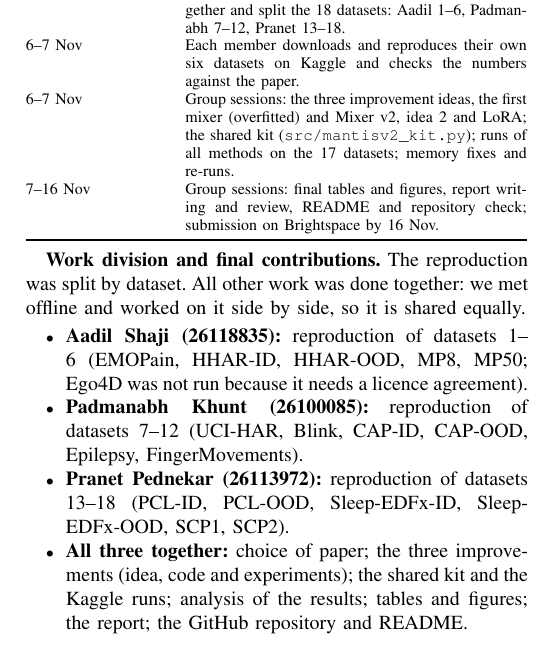
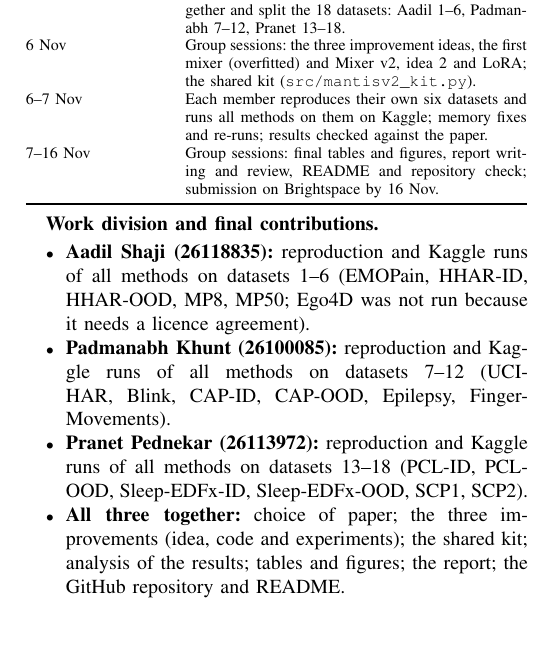
Before and after one commit to PadmanabhKhunt/mantisv2-timeseries-group-project, a LaTeX paper (report/main.tex): part of page 6 of 7, cut so that both start at the same text. Compiled offline with pdfLaTeX.

Commit message:
Report update

```diff
--- a/report/main.tex
+++ b/report/main.tex
@@ -417,10 +417,10 @@ Sep 2026 (wk 2--3) & Choose the paper (Mantis / MantisV2), check that the code,
 approval by the lecturer. All three of us. \\
 Oct 2026 & Read MantisV2 and the datasets of Tables 2--3 together and split the 18 datasets: Aadil 1--6,
 Padmanabh 7--12, Pranet 13--18. \\
-6--7 Nov & Each member downloads and reproduces their own six datasets on Kaggle and checks the numbers against the
-paper. \\
-6--7 Nov & Group sessions: the three improvement ideas, the first mixer (overfitted) and Mixer v2, idea 2 and LoRA;
-the shared kit (\texttt{src/mantisv2\_kit.py}); runs of all methods on the 17 datasets; memory fixes and re-runs. \\
+6 Nov & Group sessions: the three improvement ideas, the first mixer (overfitted) and Mixer v2, idea 2 and LoRA;
+the shared kit (\texttt{src/mantisv2\_kit.py}). \\
+6--7 Nov & Each member reproduces their own six datasets and runs all methods on them on Kaggle; memory fixes and
+re-runs; results checked against the paper. \\
 7--16 Nov & Group sessions: final tables and figures, report writing and review, README and repository check;
 submission on Brightspace by 16 Nov. \\
 \bottomrule
@@ -428,17 +428,16 @@ submission on Brightspace by 16 Nov. \\
 \normalsize
 
 \medskip
-\textbf{Work division and final contributions.} The reproduction was split by dataset. All other work was done
-together: we met offline and worked on it side by side, so it is shared equally.
+\textbf{Work division and final contributions.}
 \begin{itemize}
-\item \textbf{Aadil Shaji (26118835):} reproduction of datasets 1--6 (EMOPain, HHAR-ID, HHAR-OOD, MP8, MP50;
-Ego4D was not run because it needs a licence agreement).
-\item \textbf{Padmanabh Khunt (26100085):} reproduction of datasets 7--12 (UCI-HAR, Blink, CAP-ID, CAP-OOD,
-Epilepsy, FingerMovements).
-\item \textbf{Pranet Pednekar (26113972):} reproduction of datasets 13--18 (PCL-ID, PCL-OOD, Sleep-EDFx-ID,
-Sleep-EDFx-OOD, SCP1, SCP2).
+\item \textbf{Aadil Shaji (26118835):} reproduction and Kaggle runs of all methods on datasets 1--6 (EMOPain,
+HHAR-ID, HHAR-OOD, MP8, MP50; Ego4D was not run because it needs a licence agreement).
+\item \textbf{Padmanabh Khunt (26100085):} reproduction and Kaggle runs of all methods on datasets 7--12 (UCI-HAR,
+Blink, CAP-ID, CAP-OOD, Epilepsy, FingerMovements).
+\item \textbf{Pranet Pednekar (26113972):} reproduction and Kaggle runs of all methods on datasets 13--18 (PCL-ID,
+PCL-OOD, Sleep-EDFx-ID, Sleep-EDFx-OOD, SCP1, SCP2).
 \item \textbf{All three together:} choice of paper; the three improvements (idea, code and experiments); the shared
-kit and the Kaggle runs; analysis of the results; tables and figures; the report; the GitHub repository and README.
+kit; analysis of the results; tables and figures; the report; the GitHub repository and README.
 \end{itemize}
 
 % =====================================================================================================
```
Also changed, not shown: report/main.pdf.
